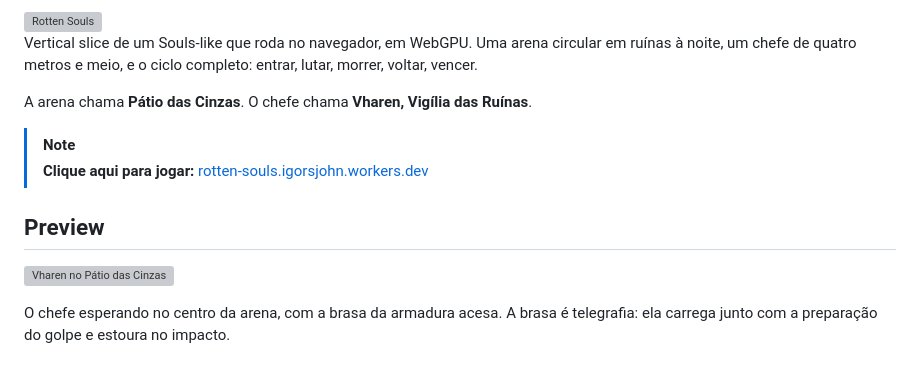
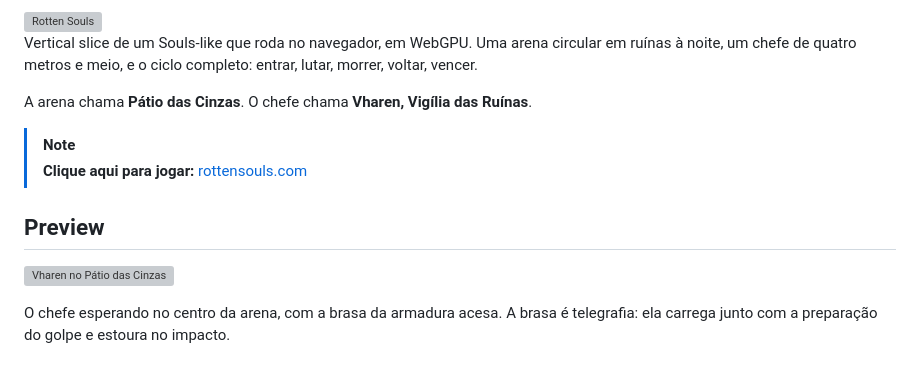
Before and after one commit to igorjohn/rotten-souls, a Markdown page: README.md, the part around one of its changes. Drawn GitHub-style; grey boxes are pictures that could not be loaded.

```diff
--- a/README.md
+++ b/README.md
@@ -7,7 +7,7 @@ completo: entrar, lutar, morrer, voltar, vencer.
 A arena chama **Pátio das Cinzas**. O chefe chama **Vharen, Vigília das Ruínas**.
 
 > [!NOTE]
-> **Clique aqui para jogar:** [rotten-souls.igorsjohn.workers.dev](https://rotten-souls.igorsjohn.workers.dev)
+> **Clique aqui para jogar:** [rottensouls.com](https://rottensouls.com)
 
 ## Preview
 
```
Also changed, not shown: other parts of README.md (+2 -2 lines).
